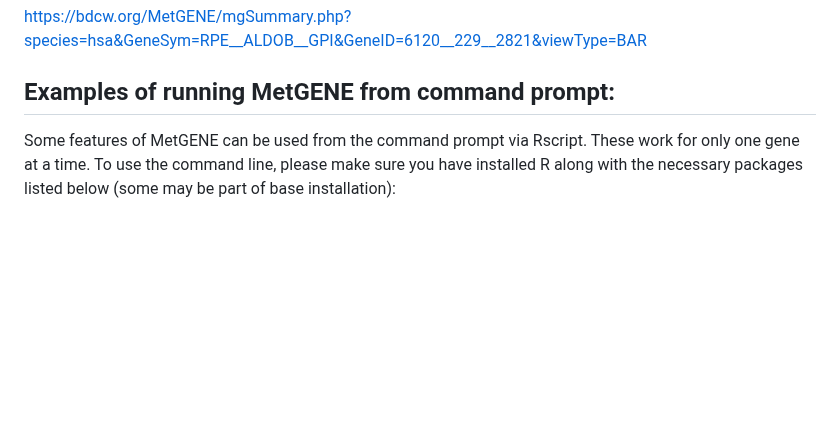
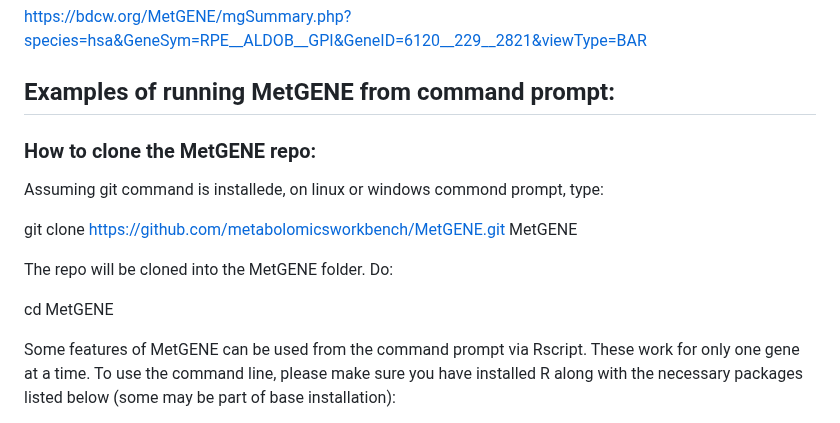
Before and after one commit to metabolomicsworkbench/MetGENE, a Markdown page: README.md, the part around the change. GitHub-like rendering; blank space fills up the shorter version.

```diff
--- a/README.md
+++ b/README.md
@@ -83,6 +83,16 @@ https://bdcw.org/MetGENE/mgSummary.php?species=hsa&GeneSym=RPE__ALDOB__GPI&GeneI
 
 ## Examples of running MetGENE from command prompt:
 
+### How to clone the MetGENE repo:
+
+Assuming git command is installede, on linux or windows commond prompt, type:
+
+git clone https://github.com/metabolomicsworkbench/MetGENE.git MetGENE
+
+The repo will be cloned into the MetGENE folder. Do:
+
+cd MetGENE
+
 Some features of MetGENE can be used from the command prompt via Rscript. These work for only one gene at a time. To use the command line, please make sure you have installed R along with the necessary packages listed below (some may be part of base installation):
 
 tictoc, curl, data.table, dplyr, ggplot2, ggrepel, httr, jsonlite, KEGGREST, plyr, reshape2, rlang, rvest, stringi, stringr, textutils, tidyr, tidyverse, tuple, utils, xtable
```
